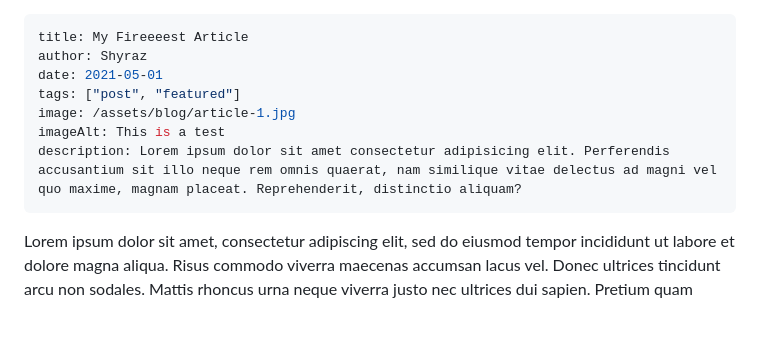
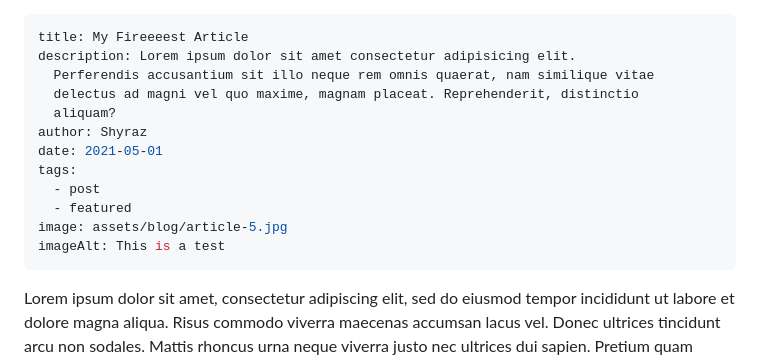
Before and after one commit to alshyrazy/climate_test, a Markdown page: src/blog/2021-05-01-my-first-article copy.md, the part around the change. GitHub-like rendering; blank space fills up the shorter version.

Commit message:
Update Blog “2021-05-01-my-first-article copy”

```diff
--- a/src/blog/2021-05-01-my-first-article copy.md
+++ b/src/blog/2021-05-01-my-first-article copy.md
@@ -1,11 +1,16 @@
 ---
 title: My Fireeeest Article
+description: Lorem ipsum dolor sit amet consectetur adipisicing elit.
+  Perferendis accusantium sit illo neque rem omnis quaerat, nam similique vitae
+  delectus ad magni vel quo maxime, magnam placeat. Reprehenderit, distinctio
+  aliquam?
 author: Shyraz
 date: 2021-05-01
-tags: ["post", "featured"]
-image: /assets/blog/article-1.jpg
+tags:
+  - post
+  - featured
+image: assets/blog/article-5.jpg
 imageAlt: This is a test
-description: Lorem ipsum dolor sit amet consectetur adipisicing elit. Perferendis accusantium sit illo neque rem omnis quaerat, nam similique vitae delectus ad magni vel quo maxime, magnam placeat. Reprehenderit, distinctio aliquam?
 ---
 
 Lorem ipsum dolor sit amet, consectetur adipiscing elit, sed do eiusmod tempor incididunt ut labore et dolore magna aliqua. Risus commodo viverra maecenas accumsan lacus vel. Donec ultrices tincidunt arcu non sodales. Mattis rhoncus urna neque viverra justo nec ultrices dui sapien. Pretium quam vulputate dignissim suspendisse in est. Lobortis mattis aliquam faucibus purus in massa tempor nec. Elit ullamcorper dignissim cras tincidunt lobortis feugiat vivamus at augue. Quis ipsum suspendisse ultrices gravida dictum fusce ut placerat. Vulputate eu scelerisque felis imperdiet proin. Nisl nisi scelerisque eu ultrices.
```
